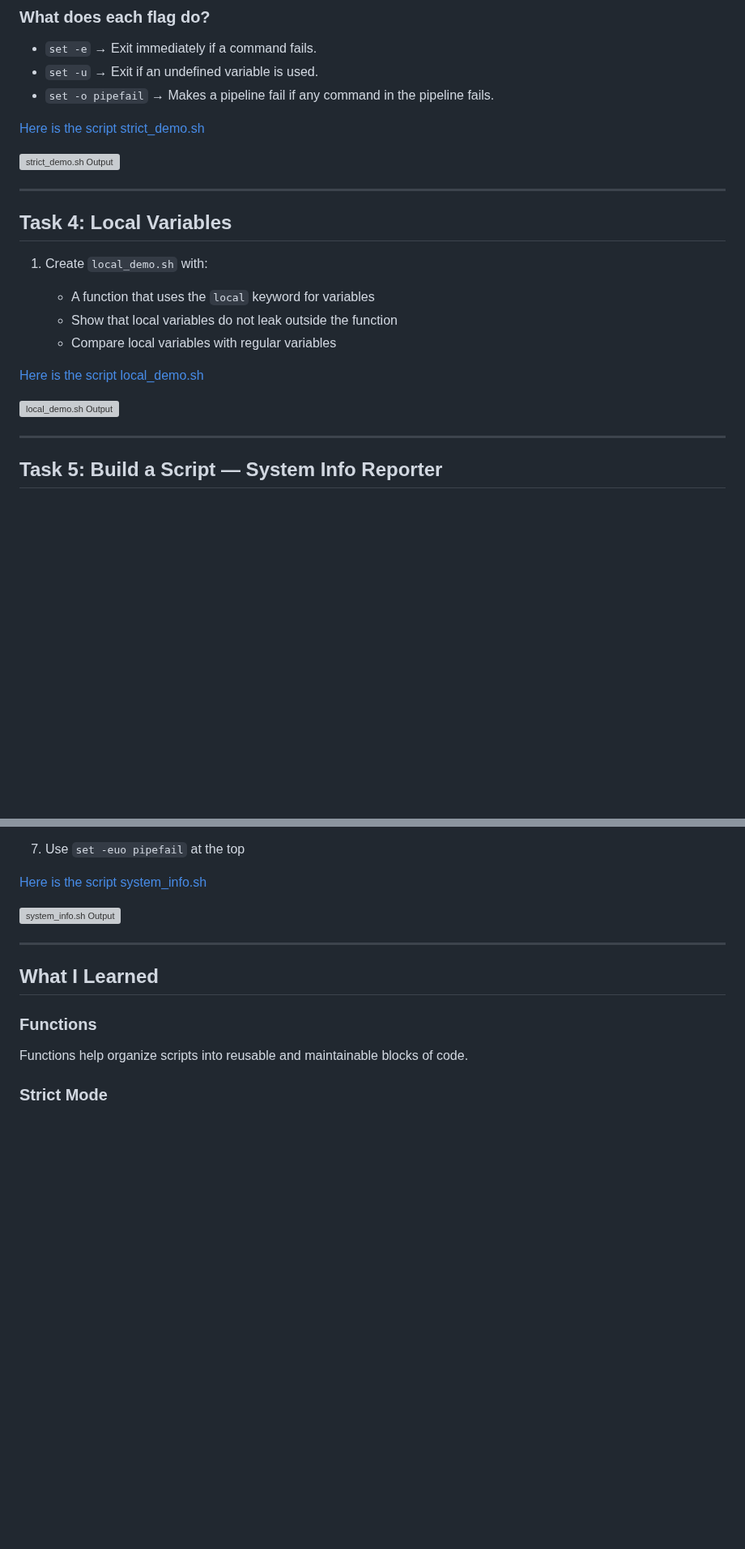
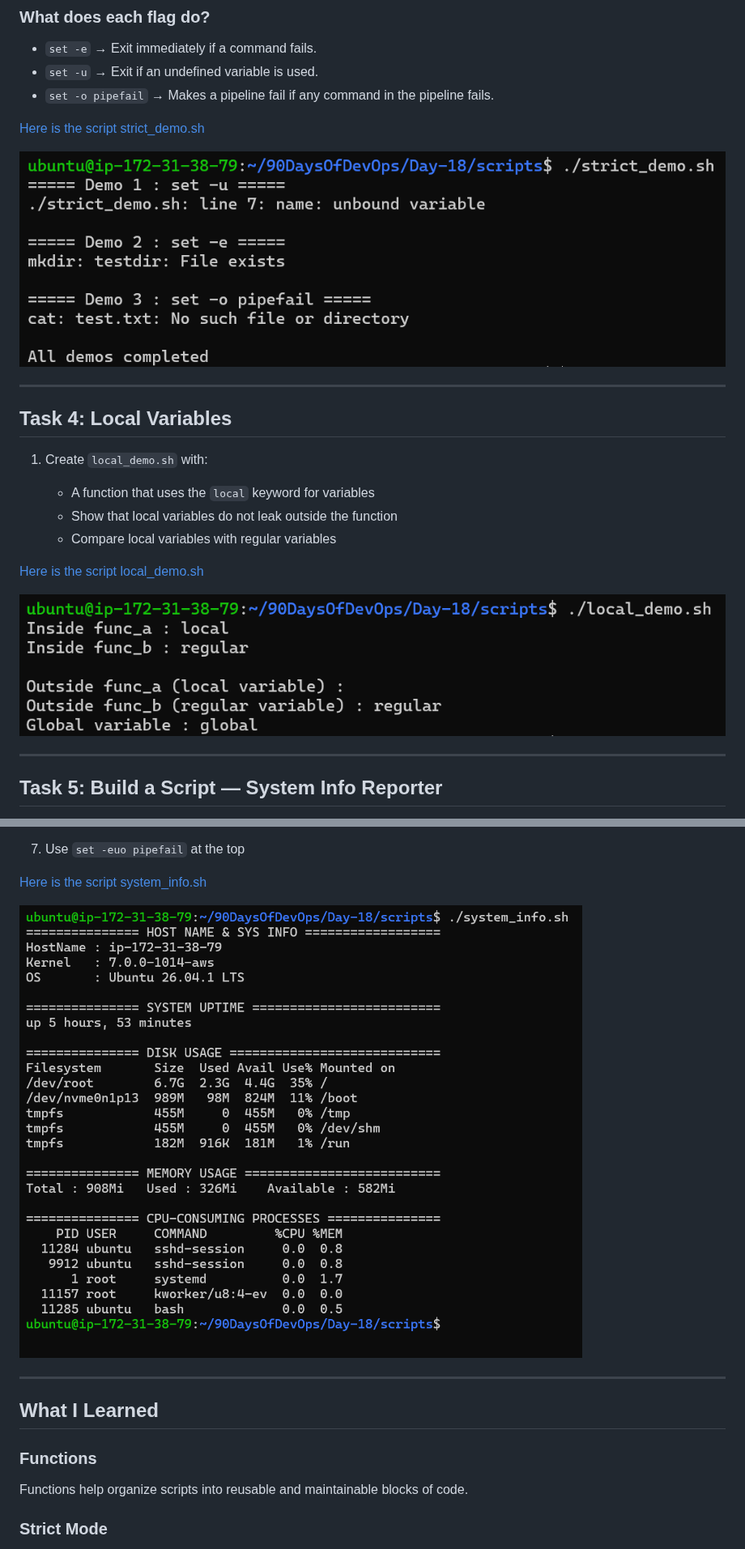
Before and after one commit to hdarji1912/90DaysOfDevOps, a Markdown page: Day-18/Readme.md, 2 parts joined by grey strips. Shown at 81% size. GitHub-like rendering; pictures changed too: Day-18/images/3.png (added), Day-18/images/4.png (added), Day-18/images/5.png (added); blank space fills up the shorter version; grey boxes are pictures that could not be loaded.

Commit message:
Added Day-18

```diff
--- a/Day-18/Readme.md
+++ b/Day-18/Readme.md
@@ -48,7 +48,7 @@
 
 [Here is the script strict_demo.sh](scripts/strict_demo.sh)
 
-![strict_demo.sh Output](images/03-strict-demo-sh.png)
+![strict_demo.sh Output](images/3.png)
 
 ---
 
@@ -62,7 +62,7 @@
 
 [Here is the script local_demo.sh](scripts/local_demo.sh)
 
-![local_demo.sh Output](images/04-local-demo-sh.png)
+![local_demo.sh Output](images/4.png)
 
 ---
 
@@ -86,7 +86,7 @@ Create `system_info.sh` that uses functions for everything:
 
 [Here is the script system_info.sh](scripts/system_info.sh)
 
-![system_info.sh Output](images/05-system-info.png)
+![system_info.sh Output](images/5.png)
 
 ---
 
```
Also changed, not shown: other parts of Day-18/Readme.md (+2 -2 lines), Day-18/images/1.png (added), Day-18/images/2.png (added).
